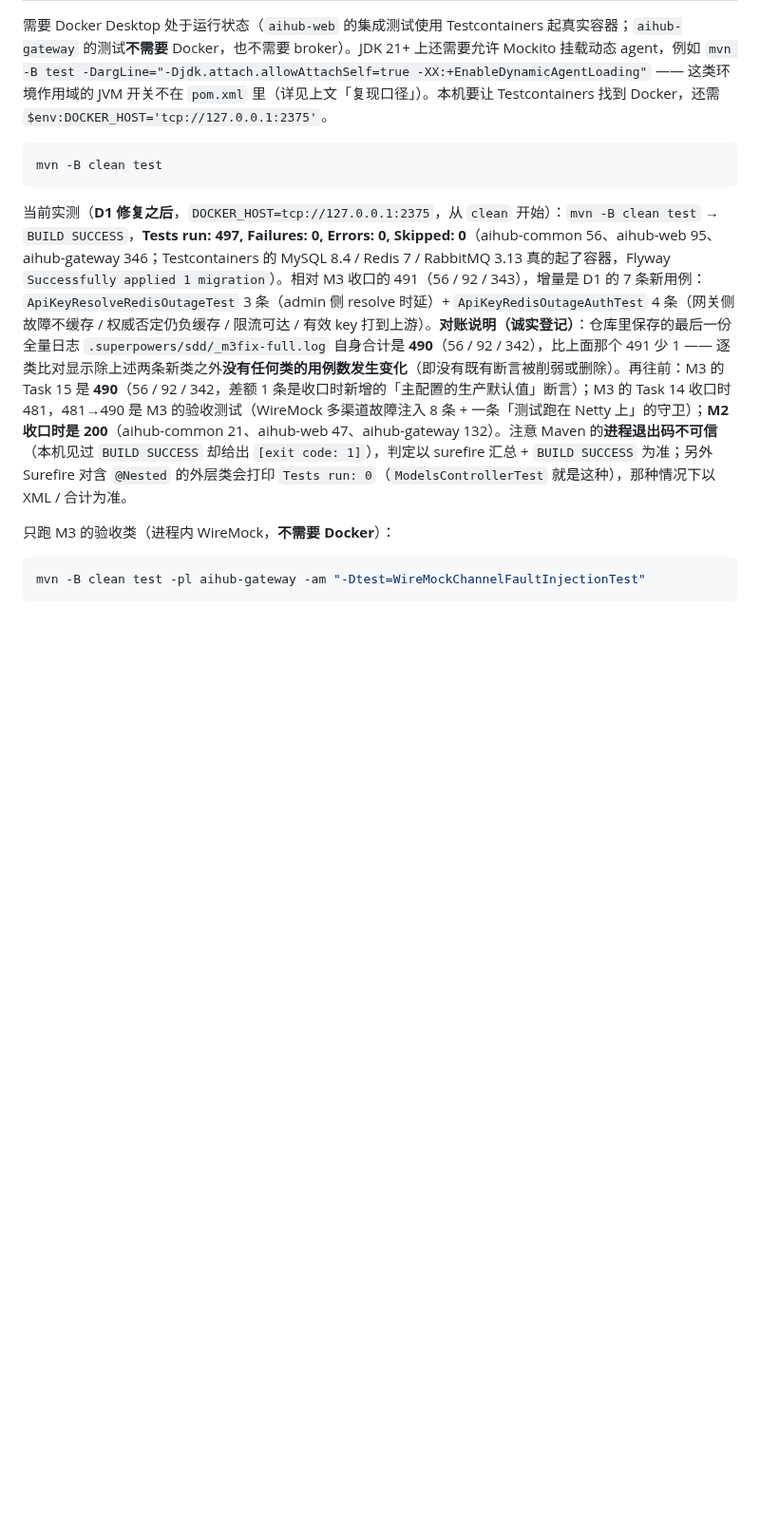
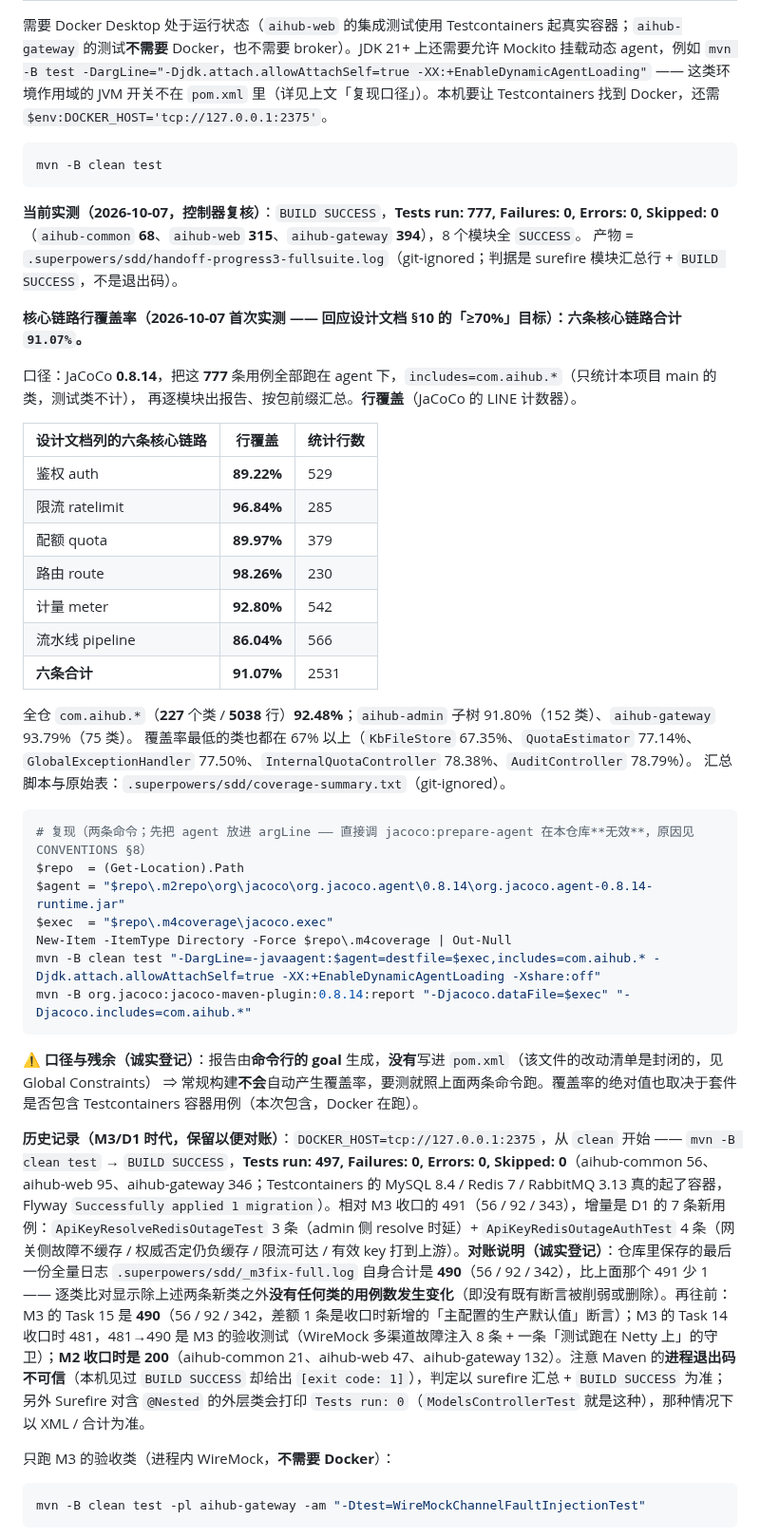
Before and after one commit to 7641751/aihub-platform, a Markdown page: README.md, the part around the change. Shown at 95% size. Drawn GitHub-style; blank space fills up the shorter version.

Commit message:
docs(test): record the first measured core-path line coverage (91.07%)
Closes the one M4 close-out item that was explicitly required and never done (plan appendix E.3-6: measure coverage once with JaCoCo, do not claim it unmeasured). Measured 2026-10-07 with JaCoCo 0.8.14 over all 777 tests, includes=com.aihub.*: the six core paths named by the design spec total 91.07% line coverage (auth 89.22, ratelimit 96.84, quota 89.97, route 98.26, meter 92.80, pipeline 86.04); whole com.aihub.* tree 92.48% (227 classes / 5038 lines). Also records two things found while doing it: (1) invoking jacoco:prepare-agent directly is a SILENT no-op in this repo because .mvn/maven.config passes -DargLine as a command-line user property, which wins over the plugin-set property, so surefire forks without the agent and the build still says BUILD SUCCESS - registered in CONVENTIONS section 8 with the correct recipe; (2) README's test section still headlined Tests run: 497 (M3/D1 era) as if current - now the measured 777 is the headline and the old paragraph is marked as history. No pom.xml change: the report is produced by command-line goals so the closed pom change list is untouched.

````diff
--- a/README.md
+++ b/README.md
@@ -543,7 +543,43 @@ docker -H tcp://127.0.0.1:2375 compose exec -T mysql sh -c 'mysql -uroot -p"$MYS
 mvn -B clean test
 ```
 
-当前实测（**D1 修复之后**，`DOCKER_HOST=tcp://127.0.0.1:2375`，从 `clean` 开始）：`mvn -B clean test` → `BUILD SUCCESS`，**Tests run: 497, Failures: 0, Errors: 0, Skipped: 0**（aihub-common 56、aihub-web 95、aihub-gateway 346；Testcontainers 的 MySQL 8.4 / Redis 7 / RabbitMQ 3.13 真的起了容器，Flyway `Successfully applied 1 migration`）。相对 M3 收口的 491（56 / 92 / 343），增量是 D1 的 7 条新用例：`ApiKeyResolveRedisOutageTest` 3 条（admin 侧 resolve 时延）+ `ApiKeyRedisOutageAuthTest` 4 条（网关侧故障不缓存 / 权威否定仍负缓存 / 限流可达 / 有效 key 打到上游）。**对账说明（诚实登记）**：仓库里保存的最后一份全量日志 `.superpowers/sdd/_m3fix-full.log` 自身合计是 **490**（56 / 92 / 342），比上面那个 491 少 1 —— 逐类比对显示除上述两条新类之外**没有任何类的用例数发生变化**（即没有既有断言被削弱或删除）。再往前：M3 的 Task 15 是 **490**（56 / 92 / 342，差额 1 条是收口时新增的「主配置的生产默认值」断言）；M3 的 Task 14 收口时 481，481→490 是 M3 的验收测试（WireMock 多渠道故障注入 8 条 + 一条「测试跑在 Netty 上」的守卫）；**M2 收口时是 200**（aihub-common 21、aihub-web 47、aihub-gateway 132）。注意 Maven 的**进程退出码不可信**（本机见过 `BUILD SUCCESS` 却给出 `[exit code: 1]`），判定以 surefire 汇总 + `BUILD SUCCESS` 为准；另外 Surefire 对含 `@Nested` 的外层类会打印 `Tests run: 0`（`ModelsControllerTest` 就是这种），那种情况下以 XML / 合计为准。
+**当前实测（2026-10-07，控制器复核）**：`BUILD SUCCESS`，**Tests run: 777, Failures: 0, Errors: 0, Skipped: 0**
+（`aihub-common` **68**、`aihub-web` **315**、`aihub-gateway` **394**），8 个模块全 `SUCCESS`。
+产物 = `.superpowers/sdd/handoff-progress3-fullsuite.log`（git-ignored；判据是 surefire 模块汇总行 + `BUILD SUCCESS`，不是退出码）。
+
+**核心链路行覆盖率（2026-10-07 首次实测 —— 回应设计文档 §10 的「≥70%」目标）：六条核心链路合计 `91.07%`。**
+
+口径：JaCoCo **0.8.14**，把这 **777** 条用例全部跑在 agent 下，`includes=com.aihub.*`（只统计本项目 main 的类，测试类不计），
+再逐模块出报告、按包前缀汇总。**行覆盖**（JaCoCo 的 LINE 计数器）。
+
+| 设计文档列的六条核心链路 | 行覆盖 | 统计行数 |
+|---|---|---|
+| 鉴权 auth | **89.22%** | 529 |
+| 限流 ratelimit | **96.84%** | 285 |
+| 配额 quota | **89.97%** | 379 |
+| 路由 route | **98.26%** | 230 |
+| 计量 meter | **92.80%** | 542 |
+| 流水线 pipeline | **86.04%** | 566 |
+| **六条合计** | **91.07%** | 2531 |
+
+全仓 `com.aihub.*`（**227** 个类 / **5038** 行）**92.48%**；`aihub-admin` 子树 91.80%（152 类）、`aihub-gateway` 93.79%（75 类）。
+覆盖率最低的类也都在 67% 以上（`KbFileStore` 67.35%、`QuotaEstimator` 77.14%、`GlobalExceptionHandler` 77.50%、`InternalQuotaController` 78.38%、`AuditController` 78.79%）。
+汇总脚本与原始表：`.superpowers/sdd/coverage-summary.txt`（git-ignored）。
+
+```powershell
+# 复现（两条命令；先把 agent 放进 argLine —— 直接调 jacoco:prepare-agent 在本仓库**无效**，原因见 CONVENTIONS §8）
+$repo  = (Get-Location).Path
+$agent = "$repo\.m2repo\org\jacoco\org.jacoco.agent\0.8.14\org.jacoco.agent-0.8.14-runtime.jar"
+$exec  = "$repo\.m4coverage\jacoco.exec"
+New-Item -ItemType Directory -Force $repo\.m4coverage | Out-Null
+mvn -B clean test "-DargLine=-javaagent:$agent=destfile=$exec,includes=com.aihub.* -Djdk.attach.allowAttachSelf=true -XX:+EnableDynamicAgentLoading -Xshare:off"
+mvn -B org.jacoco:jacoco-maven-plugin:0.8.14:report "-Djacoco.dataFile=$exec" "-Djacoco.includes=com.aihub.*"
+```
+
+⚠️ **口径与残余（诚实登记）**：报告由**命令行的 goal** 生成，**没有**写进 `pom.xml`（该文件的改动清单是封闭的，见 Global Constraints）
+⇒ 常规构建**不会**自动产生覆盖率，要测就照上面两条命令跑。覆盖率的绝对值也取决于套件是否包含 Testcontainers 容器用例（本次包含，Docker 在跑）。
+
+**历史记录（M3/D1 时代，保留以便对账）**：`DOCKER_HOST=tcp://127.0.0.1:2375`，从 `clean` 开始 —— `mvn -B clean test` → `BUILD SUCCESS`，**Tests run: 497, Failures: 0, Errors: 0, Skipped: 0**（aihub-common 56、aihub-web 95、aihub-gateway 346；Testcontainers 的 MySQL 8.4 / Redis 7 / RabbitMQ 3.13 真的起了容器，Flyway `Successfully applied 1 migration`）。相对 M3 收口的 491（56 / 92 / 343），增量是 D1 的 7 条新用例：`ApiKeyResolveRedisOutageTest` 3 条（admin 侧 resolve 时延）+ `ApiKeyRedisOutageAuthTest` 4 条（网关侧故障不缓存 / 权威否定仍负缓存 / 限流可达 / 有效 key 打到上游）。**对账说明（诚实登记）**：仓库里保存的最后一份全量日志 `.superpowers/sdd/_m3fix-full.log` 自身合计是 **490**（56 / 92 / 342），比上面那个 491 少 1 —— 逐类比对显示除上述两条新类之外**没有任何类的用例数发生变化**（即没有既有断言被削弱或删除）。再往前：M3 的 Task 15 是 **490**（56 / 92 / 342，差额 1 条是收口时新增的「主配置的生产默认值」断言）；M3 的 Task 14 收口时 481，481→490 是 M3 的验收测试（WireMock 多渠道故障注入 8 条 + 一条「测试跑在 Netty 上」的守卫）；**M2 收口时是 200**（aihub-common 21、aihub-web 47、aihub-gateway 132）。注意 Maven 的**进程退出码不可信**（本机见过 `BUILD SUCCESS` 却给出 `[exit code: 1]`），判定以 surefire 汇总 + `BUILD SUCCESS` 为准；另外 Surefire 对含 `@Nested` 的外层类会打印 `Tests run: 0`（`ModelsControllerTest` 就是这种），那种情况下以 XML / 合计为准。
 
 只跑 M3 的验收类（进程内 WireMock，**不需要 Docker**）：
 
````
Also changed, not shown: docs/CONVENTIONS.md (+10 -0 lines), 1 other file.
